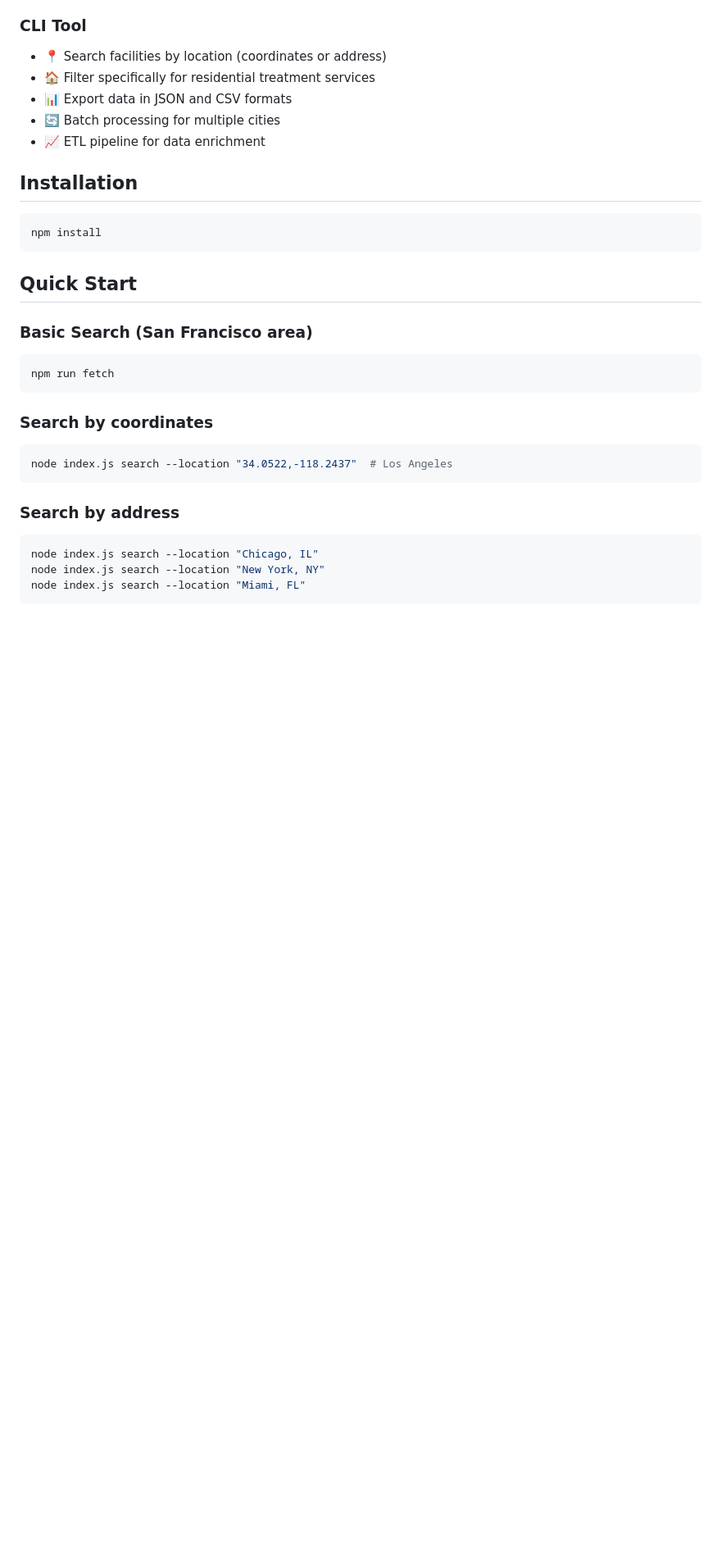
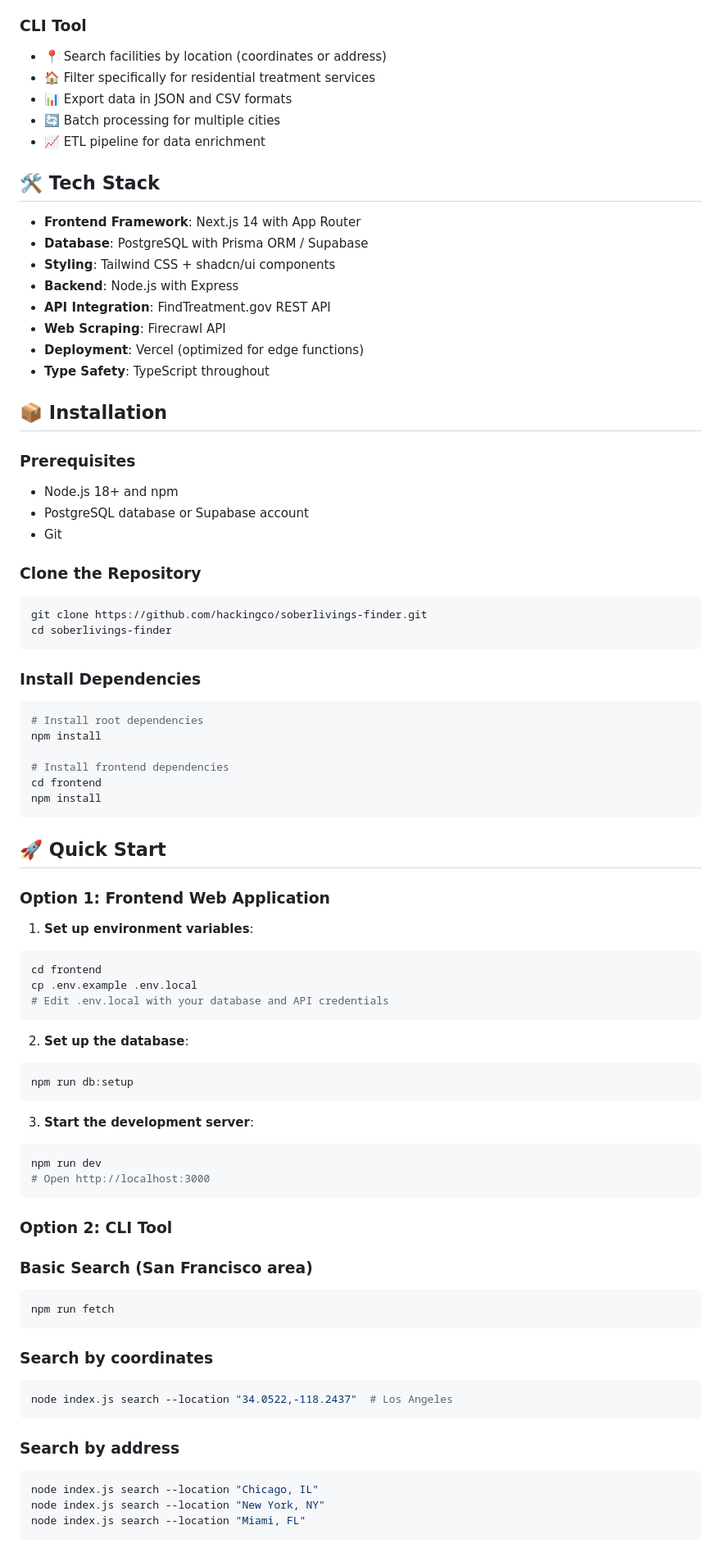
Before and after one commit to hackingco/soberlivings-finder, a Markdown page: README.md, the part around the change. Shown: that part at 82% size. Drawn GitHub-style; blank space fills up the shorter version.

Commit message:
🔖 Checkpoint: Edit /project/README.md

````diff
--- a/README.md
+++ b/README.md
@@ -26,13 +26,63 @@ This project consists of two main components:
 - 🔄 Batch processing for multiple cities
 - 📈 ETL pipeline for data enrichment
 
-## Installation
+## 🛠️ Tech Stack
 
+- **Frontend Framework**: Next.js 14 with App Router
+- **Database**: PostgreSQL with Prisma ORM / Supabase
+- **Styling**: Tailwind CSS + shadcn/ui components
+- **Backend**: Node.js with Express
+- **API Integration**: FindTreatment.gov REST API
+- **Web Scraping**: Firecrawl API
+- **Deployment**: Vercel (optimized for edge functions)
+- **Type Safety**: TypeScript throughout
+
+## 📦 Installation
+
+### Prerequisites
+- Node.js 18+ and npm
+- PostgreSQL database or Supabase account
+- Git
+
+### Clone the Repository
 ```bash
+git clone https://github.com/hackingco/soberlivings-finder.git
+cd soberlivings-finder
+```
+
+### Install Dependencies
+```bash
+# Install root dependencies
+npm install
+
+# Install frontend dependencies
+cd frontend
 npm install
 ```
 
-## Quick Start
+## 🚀 Quick Start
+
+### Option 1: Frontend Web Application
+
+1. **Set up environment variables**:
+```bash
+cd frontend
+cp .env.example .env.local
+# Edit .env.local with your database and API credentials
+```
+
+2. **Set up the database**:
+```bash
+npm run db:setup
+```
+
+3. **Start the development server**:
+```bash
+npm run dev
+# Open http://localhost:3000
+```
+
+### Option 2: CLI Tool
 
 ### Basic Search (San Francisco area)
 ```bash
````
